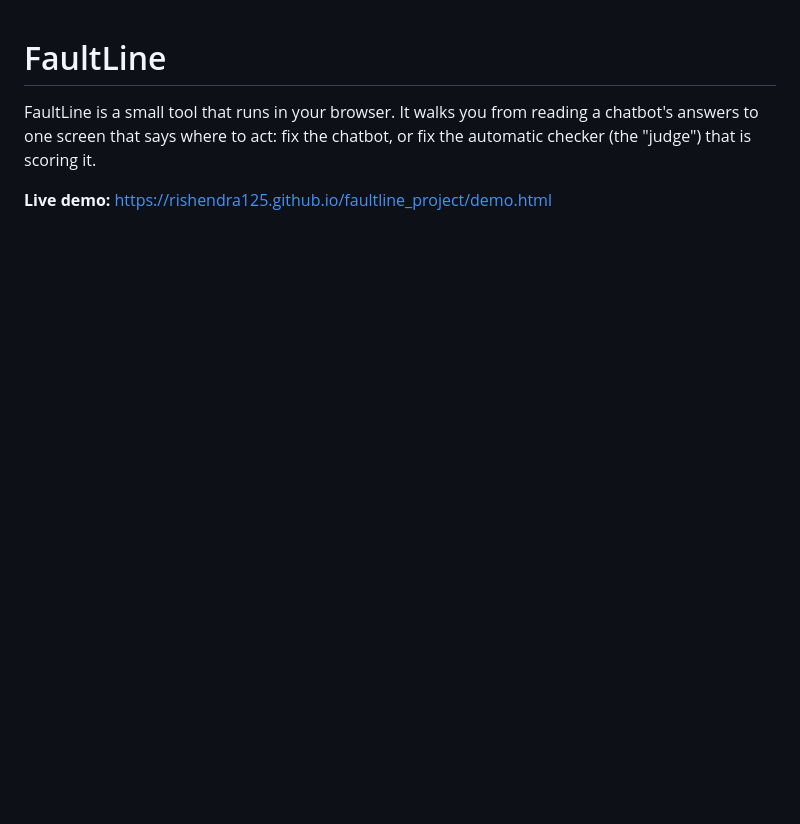
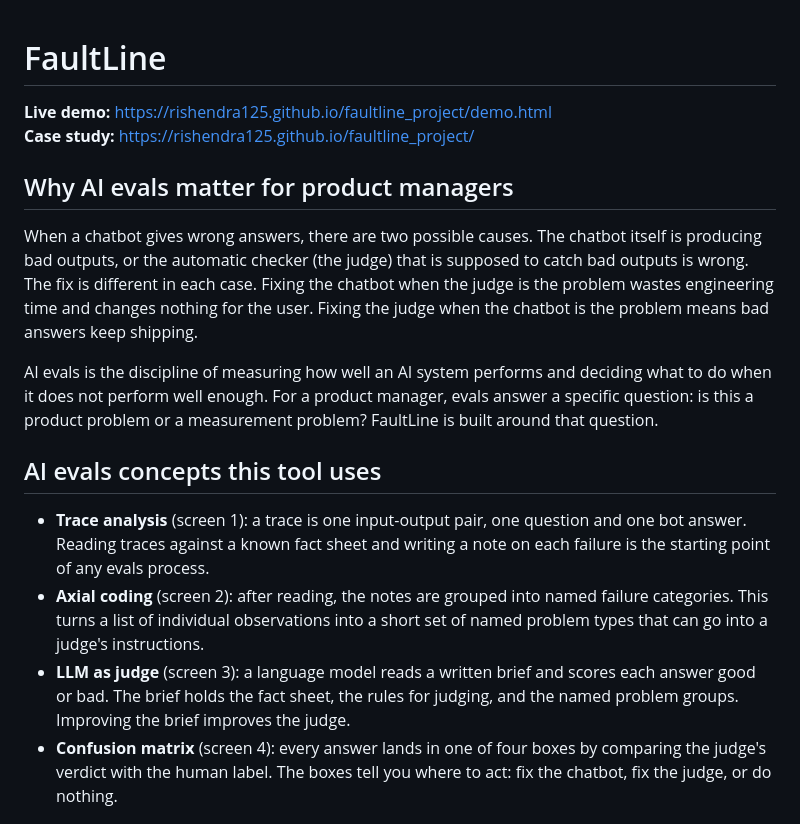
Before and after one commit to rishendra125/faultline_project, a Markdown page: README.md, the part around the change. GitHub-like rendering; blank space fills up the shorter version.

Commit message:
Add AI evals context and case study link to README
Co-Authored-By: Claude Sonnet 5.5 <noreply@anthropic.com>

```diff
--- a/README.md
+++ b/README.md
@@ -1,8 +1,20 @@
 # FaultLine
 
-FaultLine is a small tool that runs in your browser. It walks you from reading a chatbot's answers to one screen that says where to act: fix the chatbot, or fix the automatic checker (the "judge") that is scoring it.
+**Live demo:** https://rishendra125.github.io/faultline_project/demo.html
+**Case study:** https://rishendra125.github.io/faultline_project/
 
-**Live demo:** https://rishendra125.github.io/faultline_project/demo.html
+## Why AI evals matter for product managers
+
+When a chatbot gives wrong answers, there are two possible causes. The chatbot itself is producing bad outputs, or the automatic checker (the judge) that is supposed to catch bad outputs is wrong. The fix is different in each case. Fixing the chatbot when the judge is the problem wastes engineering time and changes nothing for the user. Fixing the judge when the chatbot is the problem means bad answers keep shipping.
+
+AI evals is the discipline of measuring how well an AI system performs and deciding what to do when it does not perform well enough. For a product manager, evals answer a specific question: is this a product problem or a measurement problem? FaultLine is built around that question.
+
+## AI evals concepts this tool uses
+
+- **Trace analysis** (screen 1): a trace is one input-output pair, one question and one bot answer. Reading traces against a known fact sheet and writing a note on each failure is the starting point of any evals process.
+- **Axial coding** (screen 2): after reading, the notes are grouped into named failure categories. This turns a list of individual observations into a short set of named problem types that can go into a judge's instructions.
+- **LLM as judge** (screen 3): a language model reads a written brief and scores each answer good or bad. The brief holds the fact sheet, the rules for judging, and the named problem groups. Improving the brief improves the judge.
+- **Confusion matrix** (screen 4): every answer lands in one of four boxes by comparing the judge's verdict with the human label. The boxes tell you where to act: fix the chatbot, fix the judge, or do nothing.
 
 ![FaultLine start screen](screenshots/Start%20Here.jpeg)
 *Start here: the four boxes explained before the tour begins*
```
